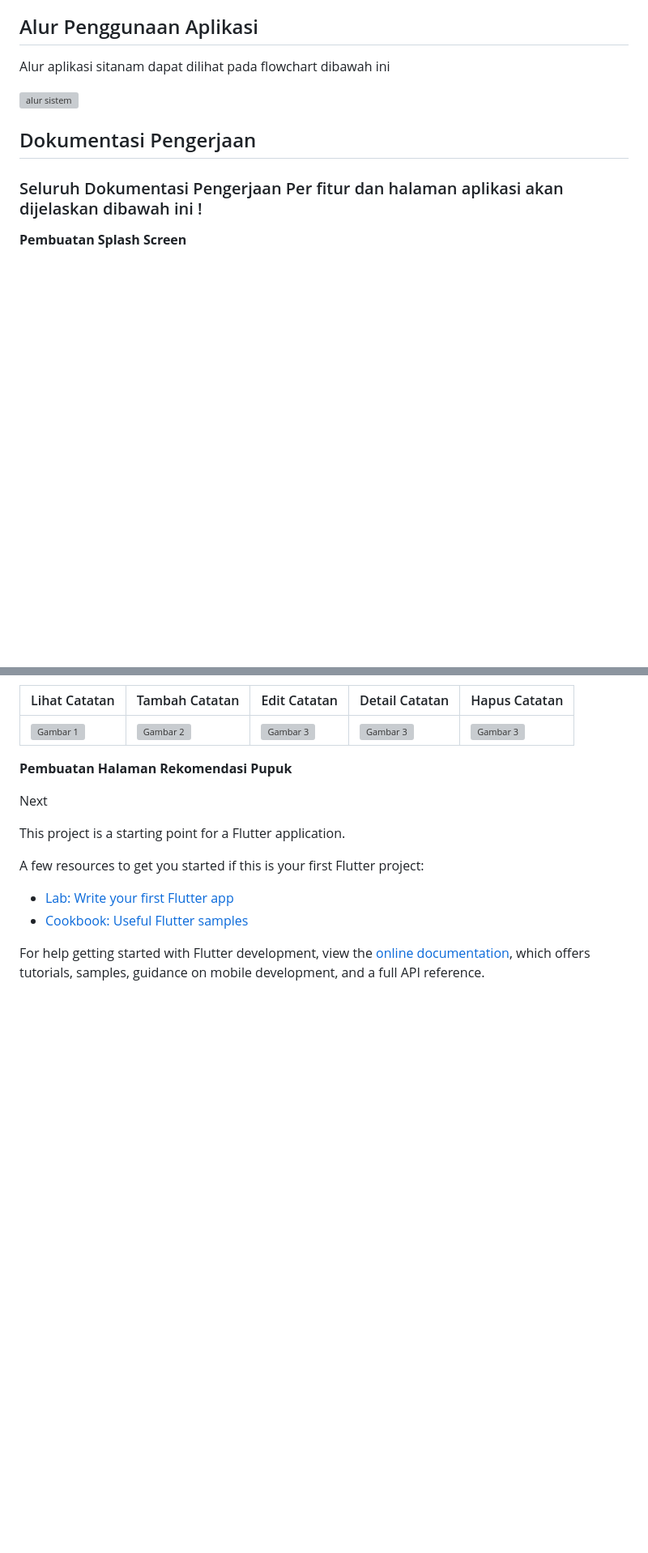
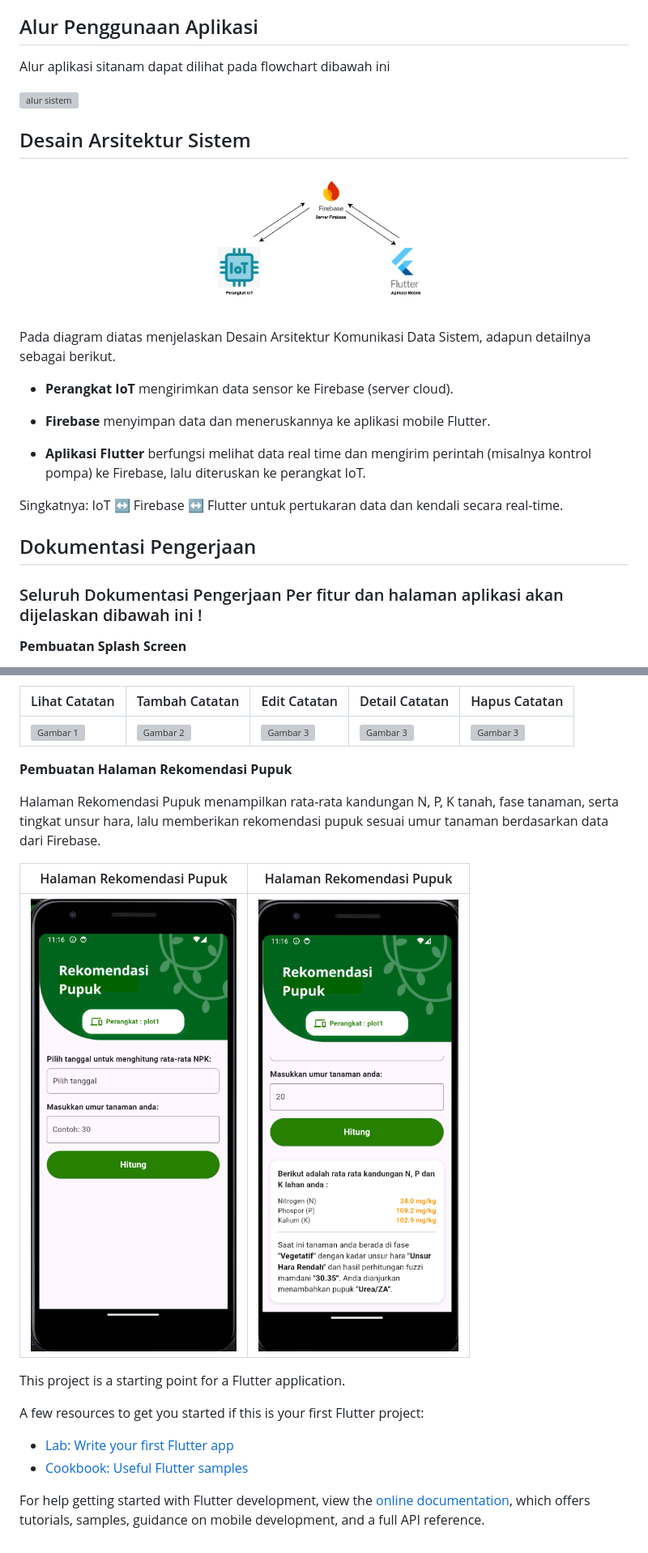
Before and after one commit to alvianfirdaus/JD-AlvianNurFirdaus-Sitanam, a Markdown page: README.md, 2 parts joined by grey strips. Shown: that part at 81% size. GitHub-like rendering; pictures changed too: dok/28.png (added), dok/29.png (added); blank space fills up the shorter version; grey boxes are pictures that could not be loaded.

```diff
--- a/README.md
+++ b/README.md
@@ -20,6 +20,23 @@ Pengembangan Aplikasi ini menggunakan framework **Flutter** dan berikut adalah k
 Alur aplikasi sitanam dapat dilihat pada flowchart dibawah ini
 
 ![alur sistem](dok/0.png)<p>
+
+## Desain Arsitektur Sistem
+<p>
+
+<center><img src="dok/18.png" alt="alur sistem" width="300" height="200"/></center><p>
+
+Pada diagram diatas menjelaskan Desain Arsitektur Komunikasi Data Sistem, adapun detailnya sebagai berikut.<p>
+
+- **Perangkat IoT** mengirimkan data sensor ke Firebase (server cloud).
+
+- **Firebase** menyimpan data dan meneruskannya ke aplikasi mobile Flutter.
+
+- **Aplikasi Flutter** berfungsi melihat data real time dan mengirim perintah (misalnya kontrol pompa) ke Firebase, lalu diteruskan ke perangkat IoT.
+
+Singkatnya: IoT ↔ Firebase ↔ Flutter untuk pertukaran data dan kendali secara real-time.
+
+
 
 
 ## Dokumentasi Pengerjaan
@@ -94,9 +111,11 @@ Halaman Kelola Catatan digunakan untuk mengelola catatan petani dengan fitur tam
 | ![Gambar 1](dok/24.png) | ![Gambar 2](dok/23.png) |  ![Gambar 3](dok/26.png) | ![Gambar 3](dok/25.png) | ![Gambar 3](dok/27.png) |
 
 **Pembuatan Halaman Rekomendasi Pupuk**<p>
+Halaman Rekomendasi Pupuk menampilkan rata-rata kandungan N, P, K tanah, fase tanaman, serta tingkat unsur hara, lalu memberikan rekomendasi pupuk sesuai umur tanaman berdasarkan data dari Firebase.
 
-Next
-
+| Halaman Rekomendasi Pupuk | Halaman Rekomendasi Pupuk |
+|----------|----------|
+| ![Gambar 1](dok/28.png) | ![Gambar 2](dok/29.png) |
 
 This project is a starting point for a Flutter application.
 
```
